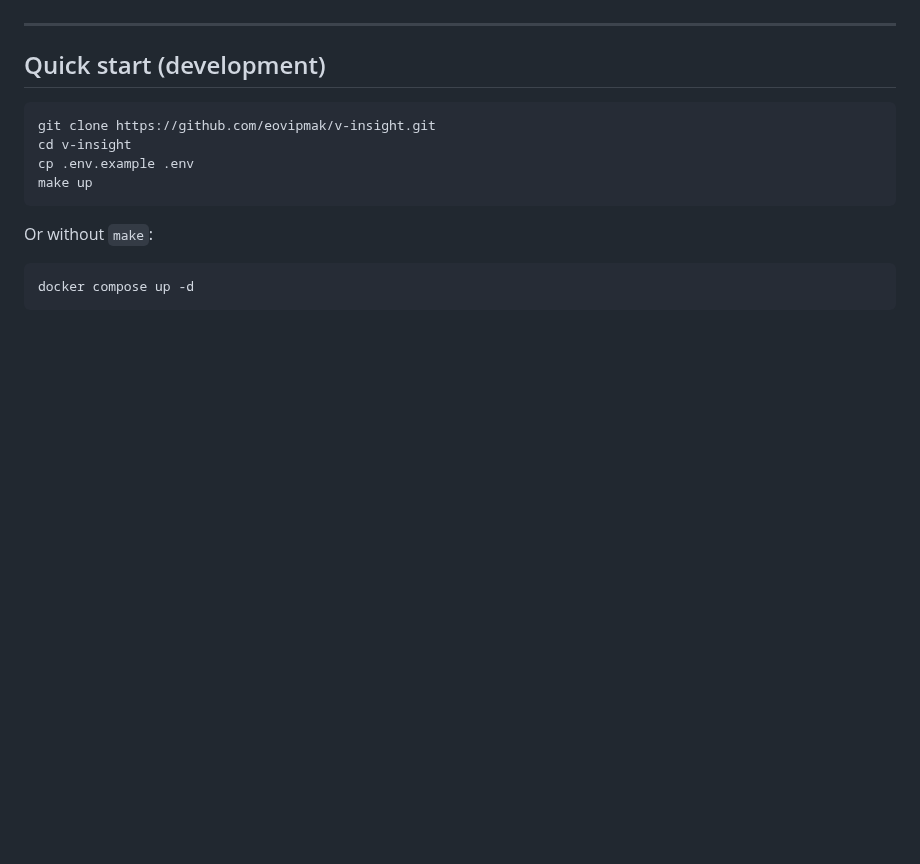
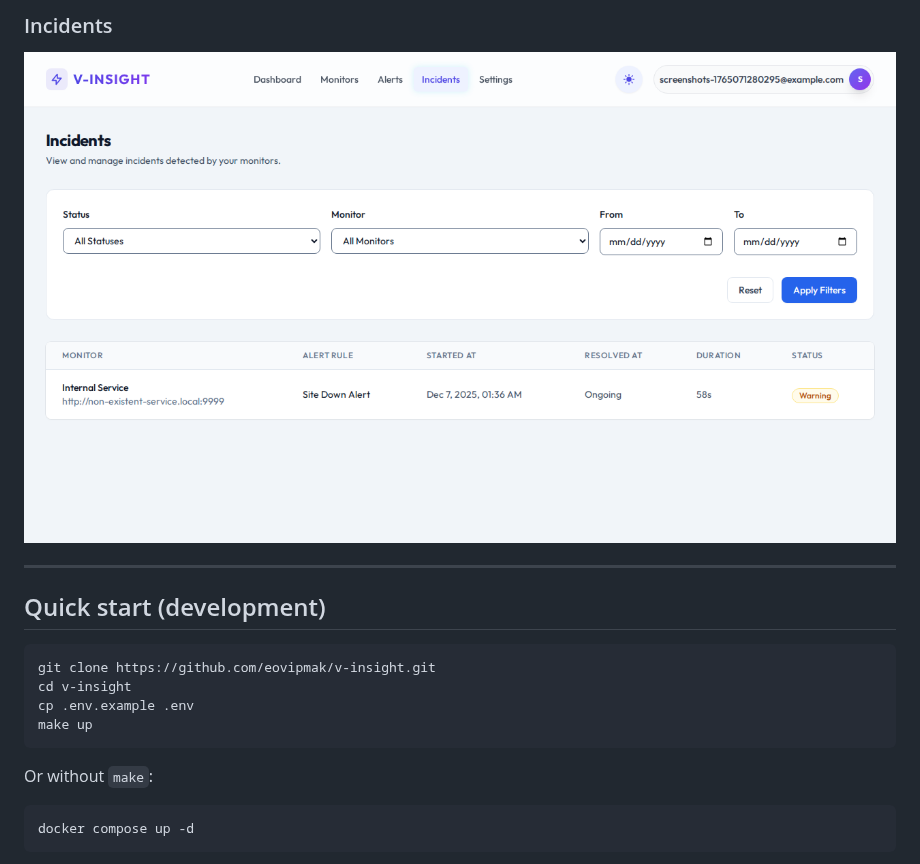
Before and after one commit to eovipmak/docker-images, a Markdown page: README.md, the part around one of its changes. Drawn GitHub-style; pictures changed too: images/04-incidents.png (added); blank space fills up the shorter version.

```diff
--- a/README.md
+++ b/README.md
@@ -31,3 +45,5 @@ It supports user isolation via `user_id` on all main tables and enforces user-sc
+### Incidents
+![Incidents](images/04-incidents.png)
 
 ---
 
```
Also changed, not shown: other parts of README.md (+14 -0 lines), images/01-monitors.png (added), images/02-alert-rules.png (added), images/03-alert-channels.png (added), 2 other files.
